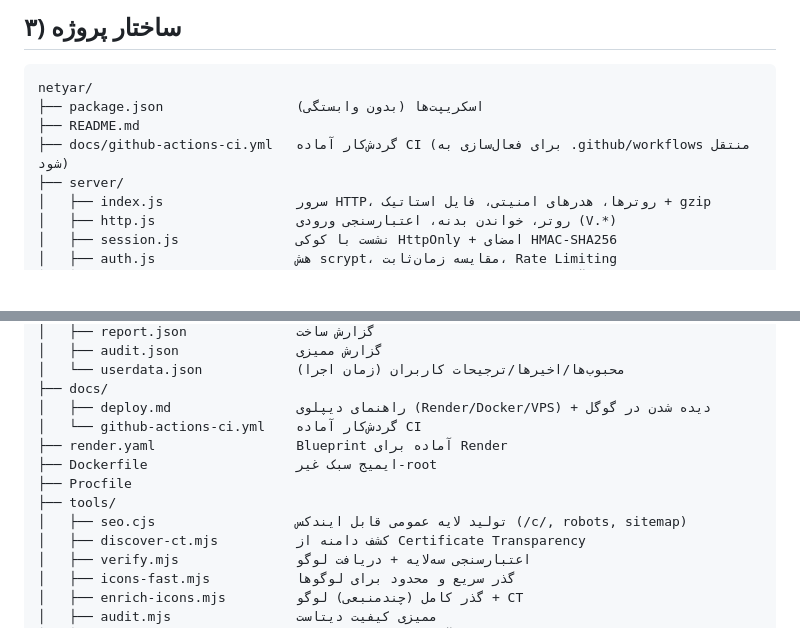
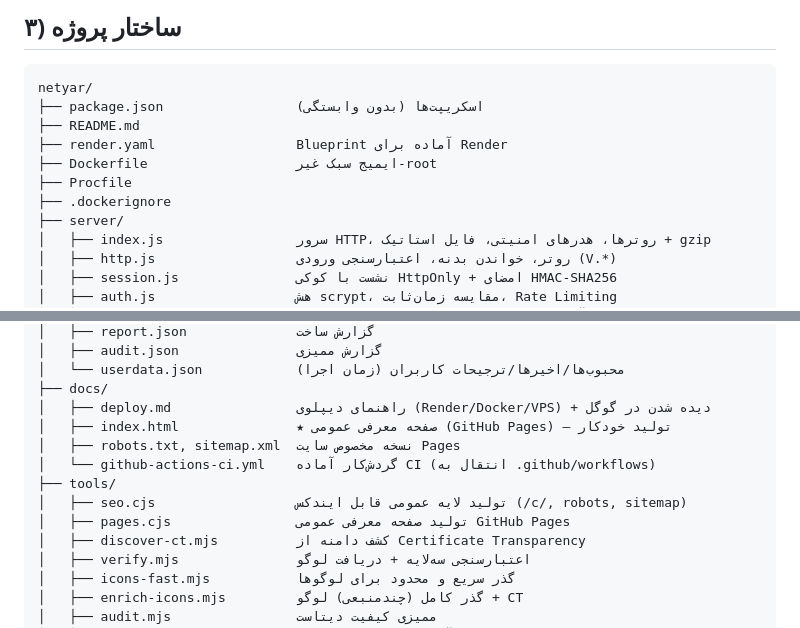
Before and after one commit to amiroo4522855-wq/netyar-cafenet-panel, a Markdown page: README.md, 2 parts joined by grey strips. Rendered like a GitHub page; blank space fills up the shorter version.

Commit message:
docs: اصلاح ساختار درختی README و افزودن نشانی‌های عمومی در سربرگ

```diff
--- a/README.md
+++ b/README.md
@@ -98,7 +100,10 @@ npm test            # ۲۵ آزمون خودکار (احراز هویت، API،
 netyar/
 ├── package.json                 اسکریپت‌ها (بدون وابستگی)
 ├── README.md
-├── docs/github-actions-ci.yml   گردش‌کار آماده CI (برای فعال‌سازی به .github/workflows منتقل شود)
+├── render.yaml                  Blueprint آماده برای Render
+├── Dockerfile                   ایمیج سبک غیر-root
+├── Procfile
+├── .dockerignore
 ├── server/
 │   ├── index.js                 سرور HTTP، روترها، هدرهای امنیتی، فایل استاتیک + gzip
 │   ├── http.js                  روتر، خواندن بدنه، اعتبارسنجی ورودی (V.*)
@@ -120,12 +125,12 @@ netyar/
 │   └── userdata.json            محبوب‌ها/اخیرها/ترجیحات کاربران (زمان اجرا)
 ├── docs/
 │   ├── deploy.md                راهنمای دیپلوی (Render/Docker/VPS) + دیده شدن در گوگل
-│   └── github-actions-ci.yml    گردش‌کار آماده CI
-├── render.yaml                  Blueprint آماده برای Render
-├── Dockerfile                   ایمیج سبک غیر-root
-├── Procfile
+│   ├── index.html               ★ صفحه معرفی عمومی (GitHub Pages) — تولید خودکار
+│   ├── robots.txt, sitemap.xml  نسخه مخصوص سایت Pages
+│   └── github-actions-ci.yml    گردش‌کار آماده CI (انتقال به .github/workflows)
 ├── tools/
 │   ├── seo.cjs                  تولید لایه عمومی قابل ایندکس (/c/, robots, sitemap)
+│   ├── pages.cjs                تولید صفحه معرفی عمومی GitHub Pages
 │   ├── discover-ct.mjs          کشف دامنه از Certificate Transparency
 │   ├── verify.mjs               اعتبارسنجی سه‌لایه + دریافت لوگو
 │   ├── icons-fast.mjs           گذر سریع و محدود برای لوگوها
```
Also changed, not shown: other parts of README.md (+3 -1 lines).
